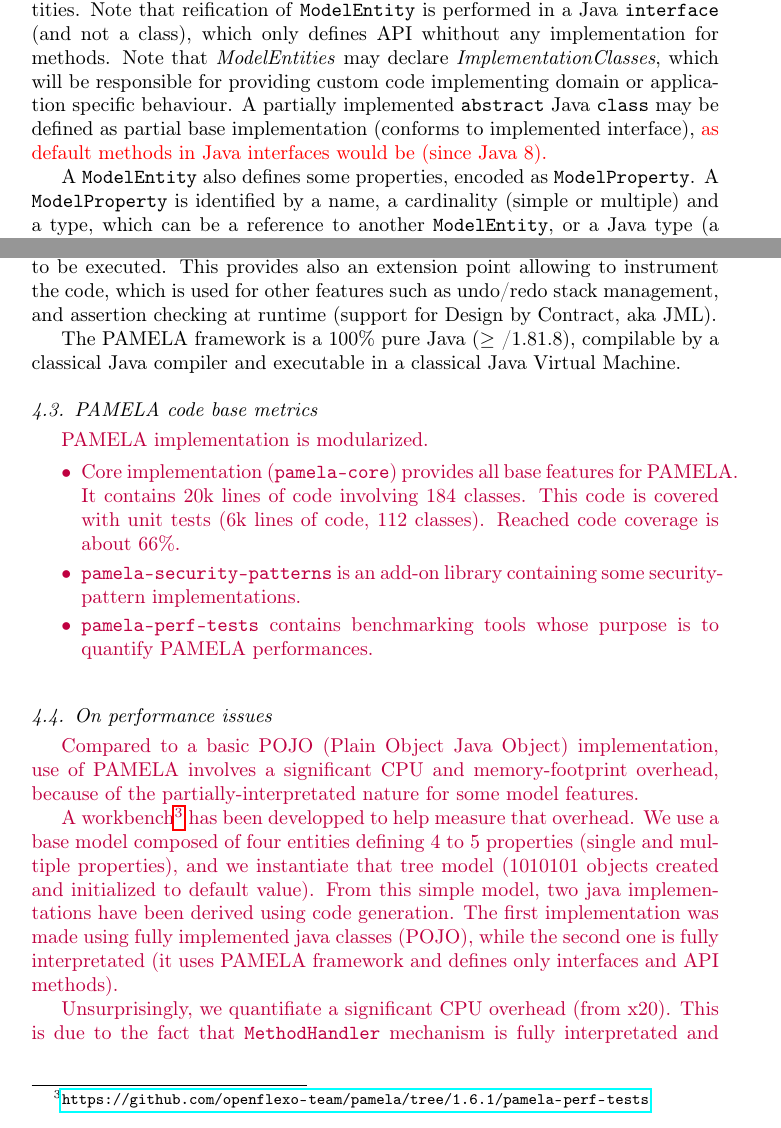
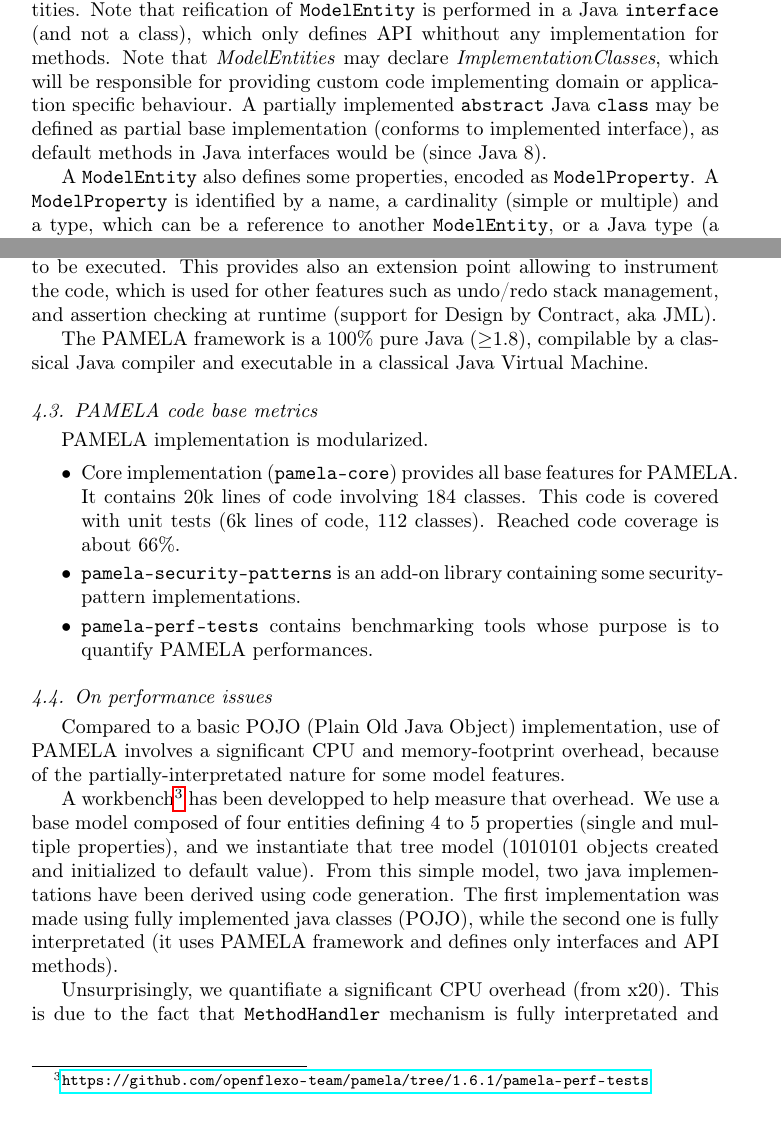
Before and after one commit to labsticc-p4s/PAMELA-SoftwarePublication, a LaTeX paper (1-Main.tex, which reads architecture.tex, implementation.tex): two parts of pages 5 and 11 of 17, joined at a grey line, cut so that both start at the same text. Compiled offline with pdfLaTeX.

Commit message:
typos, harmonization of vocabulary, remove colors, ...

```diff
--- a/architecture.tex
+++ b/architecture.tex
@@ -37,8 +37,8 @@ Note that \emph{ModelEntities} may declare \emph{ImplementationClasses}, which
 will be responsible for providing custom code implementing domain or
 application specific behaviour. A partially implemented \texttt{abstract} Java
 \texttt{class} may be defined as partial base implementation (conforms to
-implemented interface), \jcb{as default methods in Java interfaces would be
-(since Java 8).}
+implemented interface), as default methods in Java interfaces would be
+(since Java 8).
 
 A \texttt{ModelEntity} also defines some properties, encoded as \texttt{ModelProperty}. A \texttt{ModelProperty} is identified by a name, a cardinality (simple or multiple) and a type, which can be a reference to another \texttt{ModelEntity}, or a Java type (a primitive or an arbitrary complex Java type). Depending on its cardinality, a \texttt{ModelProperty} is bound to a set of methods reflecting use of property.
 \begin{itemize}
--- a/implementation.tex
+++ b/implementation.tex
@@ -24,11 +24,9 @@ The package \texttt{org.openflexo.pamela.factory} contains the PAMELA interprete
 
 From a technical point of view, PAMELA implementation uses the \emph{javassist} reflection library (see \cite{shigueru2000}) which provides the \texttt{MethodHandler} mechanism, which is a way to override the Java dynamic binding. Invoking a method on an object which is part of a PAMELA model, causes the real implementation to be called when existing (more precisely dispatch code execution between all provided implementations), or the required interpretation according to underlying model to be executed. This provides also an extension point allowing to instrument the code, which is used for other features such as undo/redo stack management, and assertion checking at runtime (support for Design by Contract, aka JML).
 
-The PAMELA framework is a 100\% pure Java ($\geq$ /1.81.8), compilable by a classical Java compiler and executable in a classical Java Virtual Machine.
+The PAMELA framework is a 100\% pure Java ($\geq$1.8), compilable by a classical Java compiler and executable in a classical Java Virtual Machine.
 
 \subsection{PAMELA code base metrics}
-
-\sg{
 
 PAMELA implementation is modularized.
 
@@ -38,13 +36,11 @@ PAMELA implementation is modularized.
     \vspace{-0.2cm}\item \texttt{pamela-perf-tests} contains benchmarking tools whose purpose is to quantify PAMELA performances.
 \end{itemize}
 
-}
 %\todo{Surely you can say more about its structure, size of components, ... other interesting and relevant observations on the codebase?}
 
 \subsection{On performance issues}
 
-\sg{
-Compared to a basic POJO (Plain Object Java Object) implementation, use of PAMELA involves a significant CPU and memory-footprint overhead, because of the partially-interpretated nature for some model features.
+Compared to a basic POJO (Plain Old Java Object) implementation, use of PAMELA involves a significant CPU and memory-footprint overhead, because of the partially-interpretated nature for some model features.
 
 A workbench\footnote {\url{https://github.com/openflexo-team/pamela/tree/1.6.1/pamela-perf-tests}} has been developped to help measure that overhead. We use a base model composed of four entities defining 4 to 5 properties (single and multiple properties), and we instantiate that tree model (1010101 objects created and initialized to default value). From this simple model, two java implementations have been derived using code generation. The first implementation was made using fully implemented java classes (POJO), while the second one is fully interpretated (it uses PAMELA framework and defines only interfaces and API methods).
 
```
Also changed, not shown: 6-Experimentations.tex (+1 -7 lines), pamelaProcess.tex (+1 -3 lines), related.tex (+1 -1 lines), architecture.tex (2 more changed lines), implementation.tex (2 more changed lines).
